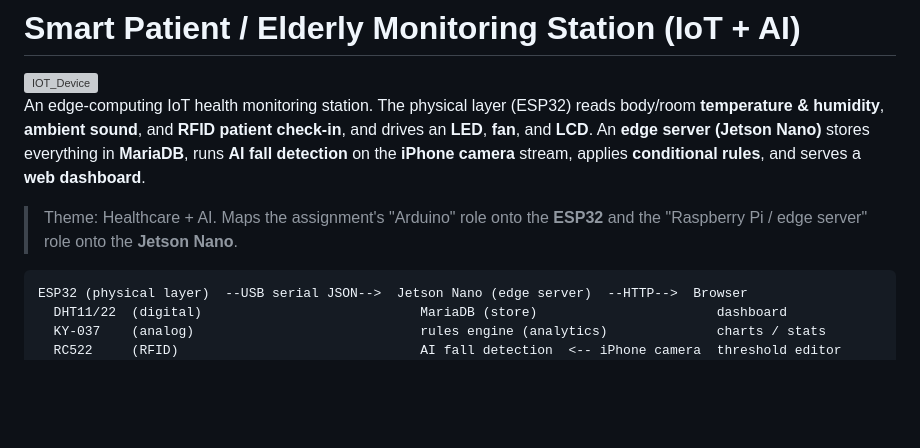
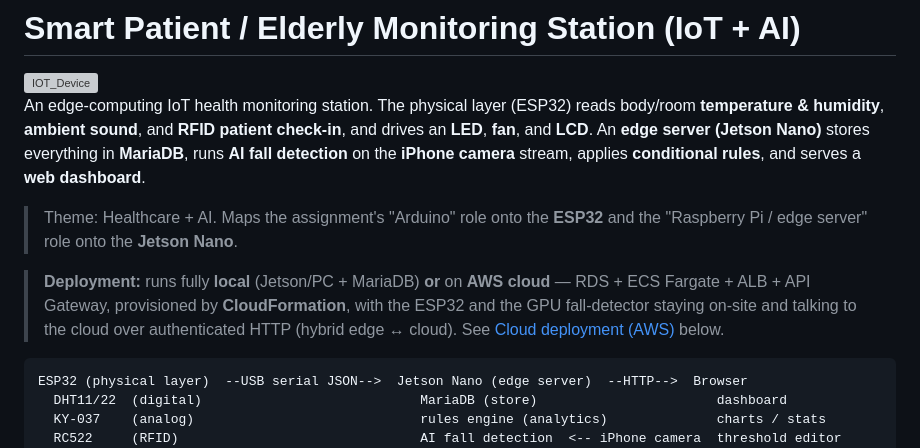
Before and after one commit to Protein-17012006/IOT-HealthStation, a Markdown page: README.md, the part around the change. Rendered like a GitHub page; blank space fills up the shorter version; grey boxes are pictures that could not be loaded.

Commit message:
docs: note local vs AWS cloud deployment at the top of the README

````diff
--- a/README.md
+++ b/README.md
@@ -10,6 +10,12 @@ serves a **web dashboard**.
 
 > Theme: Healthcare + AI. Maps the assignment's "Arduino" role onto the **ESP32**
 > and the "Raspberry Pi / edge server" role onto the **Jetson Nano**.
+
+> **Deployment:** runs fully **local** (Jetson/PC + MariaDB) **or** on **AWS
+> cloud** — RDS + ECS Fargate + ALB + API Gateway, provisioned by
+> **CloudFormation**, with the ESP32 and the GPU fall-detector staying on-site
+> and talking to the cloud over authenticated HTTP (hybrid edge ↔ cloud). See
+> [Cloud deployment (AWS)](#cloud-deployment-aws--hybrid-edge--cloud) below.
 
 ```
 ESP32 (physical layer)  --USB serial JSON-->  Jetson Nano (edge server)  --HTTP-->  Browser
````
